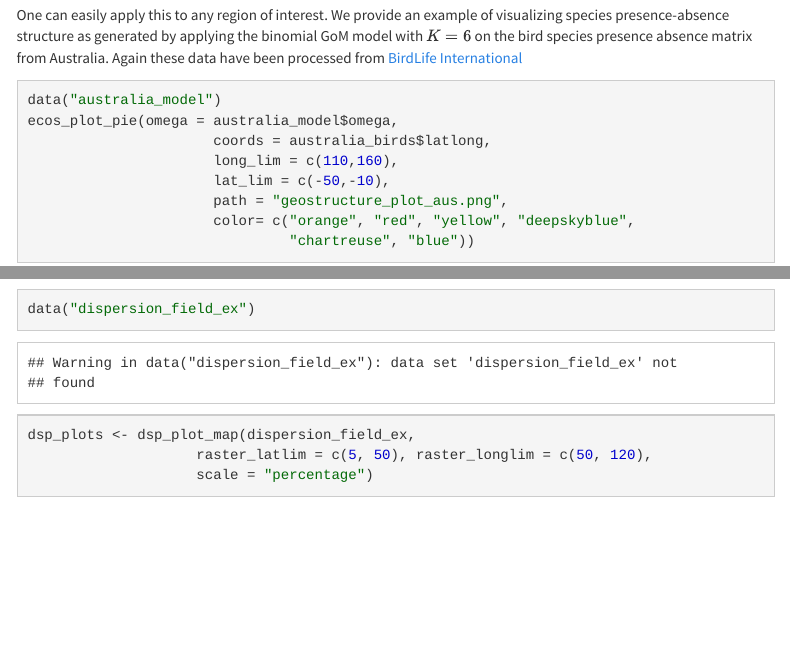
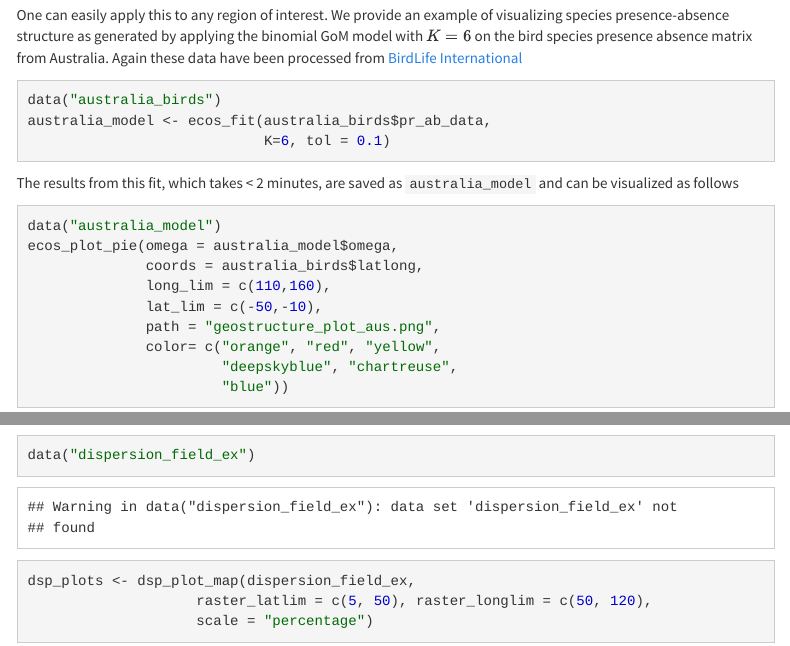
Before and after one commit to kkdey/ecostructure, an R Markdown document (analysis/index.Rmd): the page in a window 1100 px wide, from 5890 px down, and a second part further down, joined at a grey line. Rendered offline with R 4.5, knitr and Pandoc, with nearby package versions; some code elsewhere in the file could not run offline; menus at the side of the page are left out.

Commit message:
updated the index - corrected line breaks

````diff
--- a/analysis/index.Rmd
+++ b/analysis/index.Rmd
@@ -261,16 +261,24 @@ example of visualizing species presence-absence structure as generated by applyi
 the binomial GoM model with $K=6$ on the bird species presence absence matrix
 from Australia. Again these data have been processed from [BirdLife International](http://datazone.birdlife.org/species/requestdis)
 
+```{r echo=TRUE, eval=FALSE}
+data("australia_birds")
+australia_model <- ecos_fit(australia_birds$pr_ab_data,
+                            K=6, tol = 0.1)
+```
+The results from this fit, which takes < 2 minutes, are saved as `australia_model`
+and can be visualized as follows
+
 ```{r message=FALSE, warning=FALSE}
 data("australia_model")
 ecos_plot_pie(omega = australia_model$omega,
-                      coords = australia_birds$latlong,
-                      long_lim = c(110,160),
-                      lat_lim = c(-50,-10),
-                      path = "geostructure_plot_aus.png",
-                      color= c("orange", "red", "yellow", "deepskyblue",
-                               "chartreuse", "blue"))
-
+              coords = australia_birds$latlong,
+              long_lim = c(110,160),
+              lat_lim = c(-50,-10),
+              path = "geostructure_plot_aus.png",
+              color= c("orange", "red", "yellow",
+                       "deepskyblue", "chartreuse",
+                       "blue"))
 ```
 
 The plot should look as follows
````
Also changed, not shown: 6 other files.
